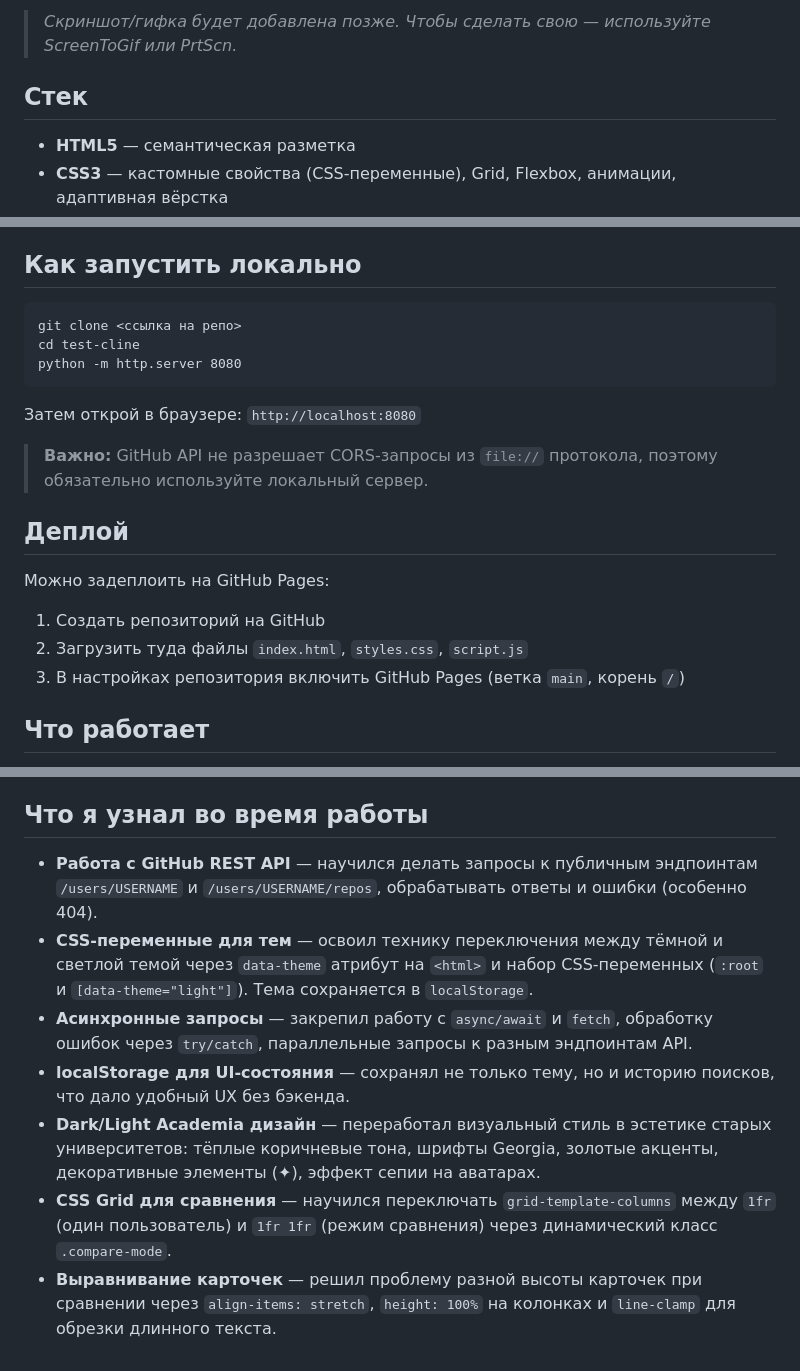
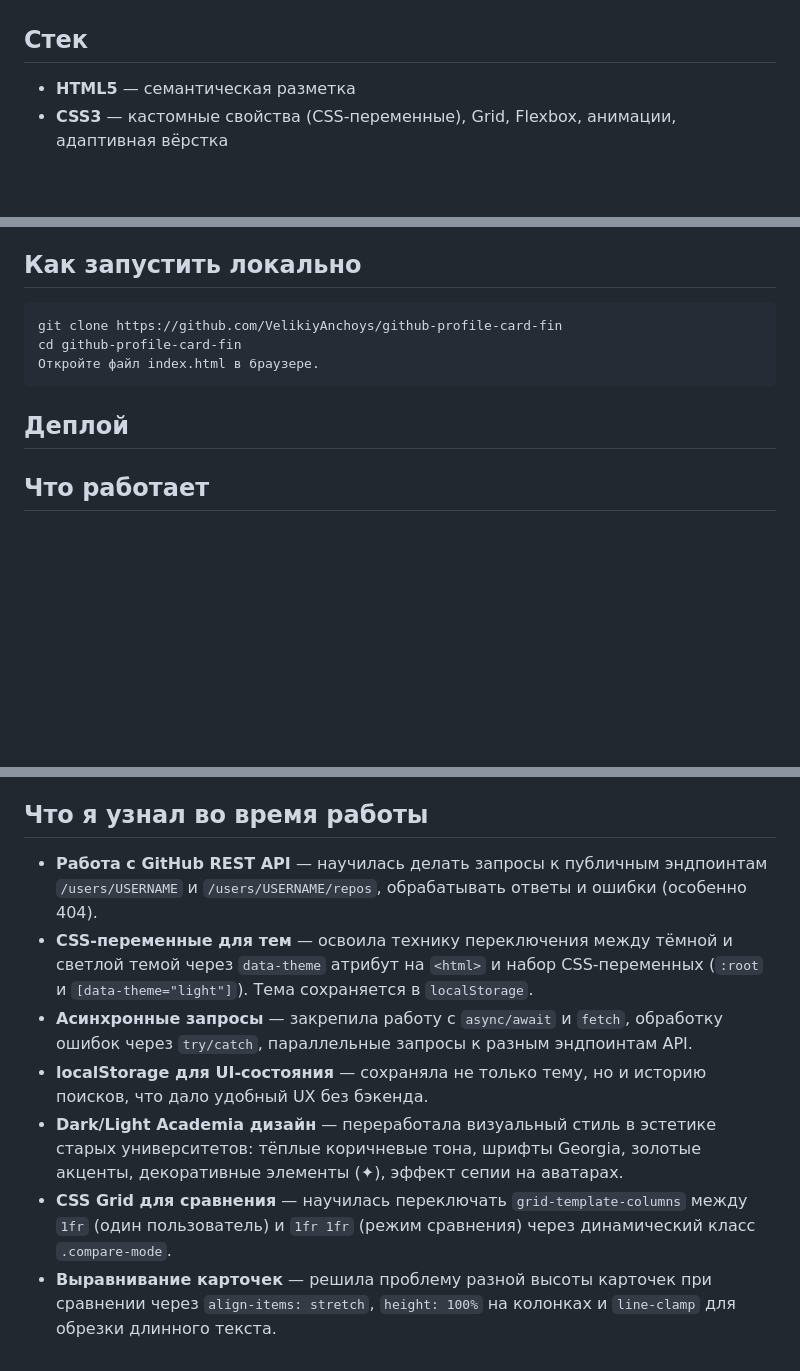
Before and after one commit to VelikiyAnchoys/github-profile-card-fin, a Markdown page: README.md, 3 parts joined by grey strips. Drawn GitHub-style; blank space fills up the shorter version.

````diff
--- a/README.md
+++ b/README.md
@@ -8,5 +9,4 @@
 
-> *Скриншот/гифка будет добавлена позже. Чтобы сделать свою — используйте ScreenToGif или PrtScn.*
 
 ## Стек
 
@@ -20,21 +20,13 @@
 ## Как запустить локально
 
 ```
-git clone <ссылка на репо>
-cd test-cline
-python -m http.server 8080
+git clone https://github.com/VelikiyAnchoys/github-profile-card-fin
+cd github-profile-card-fin
+Откройте файл index.html в браузере.
 ```
-
-Затем открой в браузере: `http://localhost:8080`
-
-> **Важно:** GitHub API не разрешает CORS-запросы из `file://` протокола, поэтому обязательно используйте локальный сервер.
 
 ## Деплой
 
-Можно задеплоить на GitHub Pages:
-1. Создать репозиторий на GitHub
-2. Загрузить туда файлы `index.html`, `styles.css`, `script.js`
-3. В настройках репозитория включить GitHub Pages (ветка `main`, корень `/`)
 
 ## Что работает
 
@@ -59,10 +51,10 @@ python -m http.server 8080
 
 ## Что я узнал во время работы
 
-- **Работа с GitHub REST API** — научился делать запросы к публичным эндпоинтам `/users/USERNAME` и `/users/USERNAME/repos`, обрабатывать ответы и ошибки (особенно 404).
-- **CSS-переменные для тем** — освоил технику переключения между тёмной и светлой темой через `data-theme` атрибут на `<html>` и набор CSS-переменных (`:root` и `[data-theme="light"]`). Тема сохраняется в `localStorage`.
-- **Асинхронные запросы** — закрепил работу с `async/await` и `fetch`, обработку ошибок через `try/catch`, параллельные запросы к разным эндпоинтам API.
-- **localStorage для UI-состояния** — сохранял не только тему, но и историю поисков, что дало удобный UX без бэкенда.
-- **Dark/Light Academia дизайн** — переработал визуальный стиль в эстетике старых университетов: тёплые коричневые тона, шрифты Georgia, золотые акценты, декоративные элементы (✦), эффект сепии на аватарах.
-- **CSS Grid для сравнения** — научился переключать `grid-template-columns` между `1fr` (один пользователь) и `1fr 1fr` (режим сравнения) через динамический класс `.compare-mode`.
-- **Выравнивание карточек** — решил проблему разной высоты карточек при сравнении через `align-items: stretch`, `height: 100%` на колонках и `line-clamp` для обрезки длинного текста.
+- **Работа с GitHub REST API** — научилась делать запросы к публичным эндпоинтам `/users/USERNAME` и `/users/USERNAME/repos`, обрабатывать ответы и ошибки (особенно 404).
+- **CSS-переменные для тем** — освоила технику переключения между тёмной и светлой темой через `data-theme` атрибут на `<html>` и набор CSS-переменных (`:root` и `[data-theme="light"]`). Тема сохраняется в `localStorage`.
+- **Асинхронные запросы** — закрепила работу с `async/await` и `fetch`, обработку ошибок через `try/catch`, параллельные запросы к разным эндпоинтам API.
+- **localStorage для UI-состояния** — сохраняла не только тему, но и историю поисков, что дало удобный UX без бэкенда.
+- **Dark/Light Academia дизайн** — переработала визуальный стиль в эстетике старых университетов: тёплые коричневые тона, шрифты Georgia, золотые акценты, декоративные элементы (✦), эффект сепии на аватарах.
+- **CSS Grid для сравнения** — научилась переключать `grid-template-columns` между `1fr` (один пользователь) и `1fr 1fr` (режим сравнения) через динамический класс `.compare-mode`.
+- **Выравнивание карточек** — решила проблему разной высоты карточек при сравнении через `align-items: stretch`, `height: 100%` на колонках и `line-clamp` для обрезки длинного текста.
````
Also changed, not shown: other parts of README.md (+2 -1 lines).
